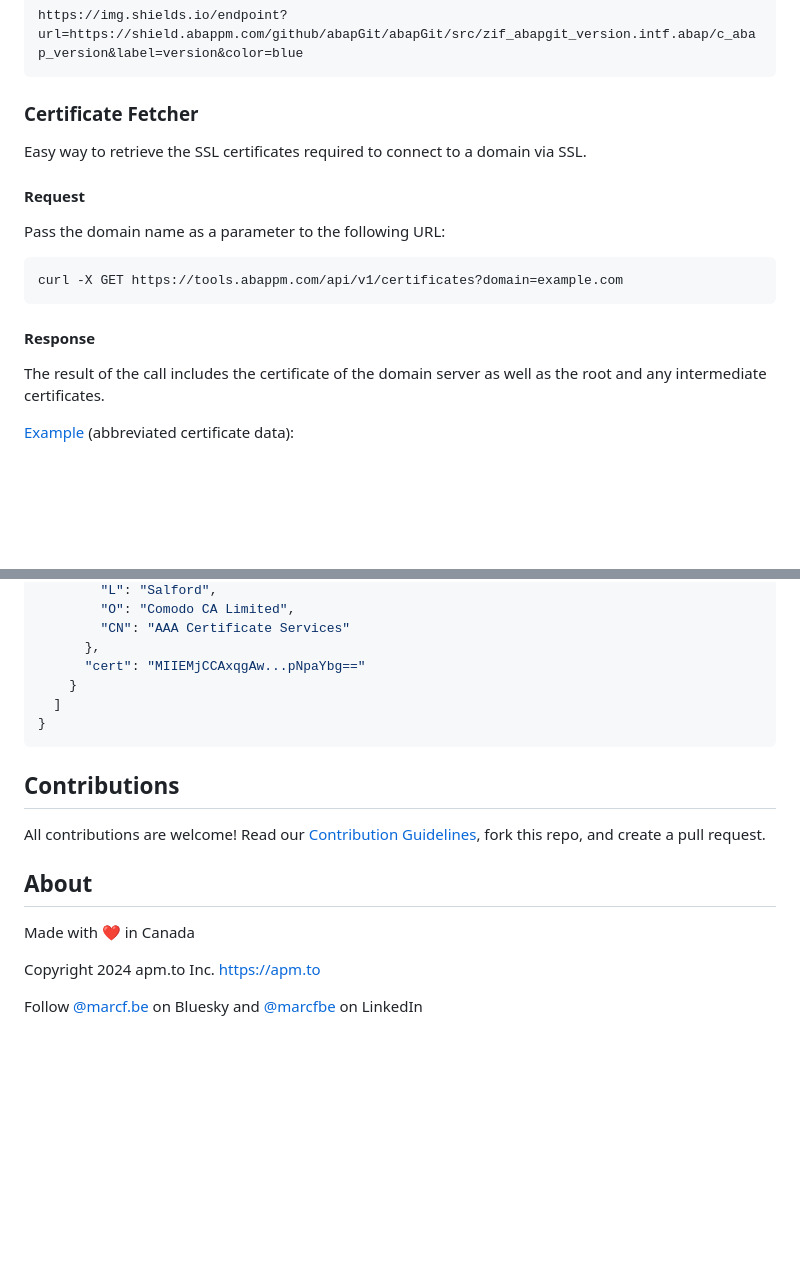
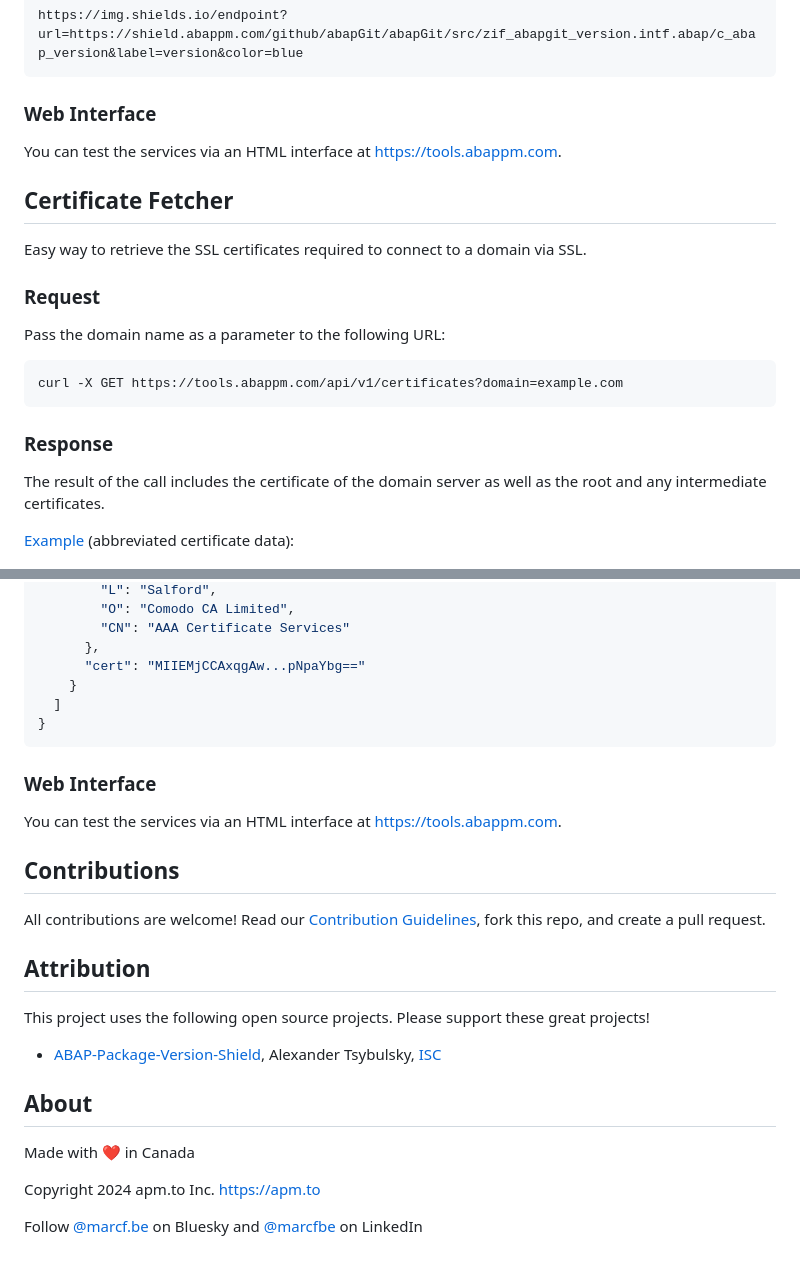
Before and after one commit to abapPM/tools.abappm.com, a Markdown page: README.md, 2 parts joined by grey strips. Rendered like a GitHub page; blank space fills up the shorter version.

Commit message:
License attribution

````diff
--- a/README.md
+++ b/README.md
@@ -108,11 +105,15 @@ Example:
 https://img.shields.io/endpoint?url=https://shield.abappm.com/github/abapGit/abapGit/src/zif_abapgit_version.intf.abap/c_abap_version&label=version&color=blue
 ```
 
-### Certificate Fetcher
+### Web Interface
+
+You can test the services via an HTML interface at https://tools.abappm.com.
+
+## Certificate Fetcher
 
 Easy way to retrieve the SSL certificates required to connect to a domain via SSL.
 
-#### Request
+### Request
 
 Pass the domain name as a parameter to the following URL:
 
@@ -120,7 +121,7 @@ Pass the domain name as a parameter to the following URL:
 curl -X GET https://tools.abappm.com/api/v1/certificates?domain=example.com
 ```
 
-#### Response
+### Response
 
 The result of the call includes the certificate of the domain server as well as the root and any intermediate certificates.
 
@@ -204,13 +205,23 @@ The result of the call includes the certificate of the domain server as well as
 }
 ```
 
+### Web Interface
+
+You can test the services via an HTML interface at https://tools.abappm.com.
+
 ## Contributions
 
 All contributions are welcome! Read our [Contribution Guidelines](CONTRIBUTING.md), fork this repo, and create a pull request.
 
+## Attribution
+
+This project uses the following open source projects. Please support these great projects!
+
+- [ABAP-Package-Version-Shield](https://github.com/sbcgua/abap-package-version-shield), Alexander Tsybulsky, [ISC](https://github.com/sbcgua/abap-package-version-shield/blob/master/package.json)
+
 ## About
 
-Made with :heart: in Canada
+Made with ❤️ in Canada
 
 Copyright 2024 apm.to Inc. <https://apm.to>
 
````
Also changed, not shown: other parts of README.md (+7 -10 lines).
